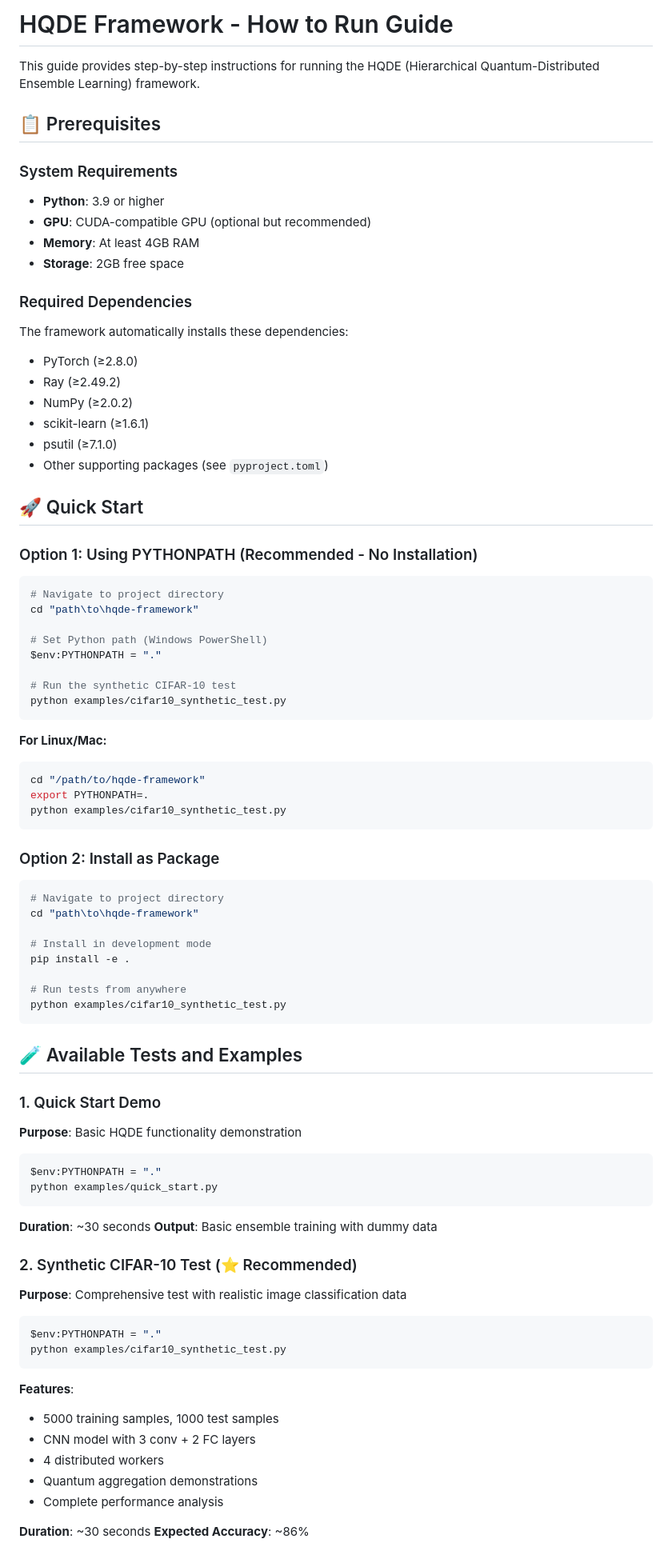
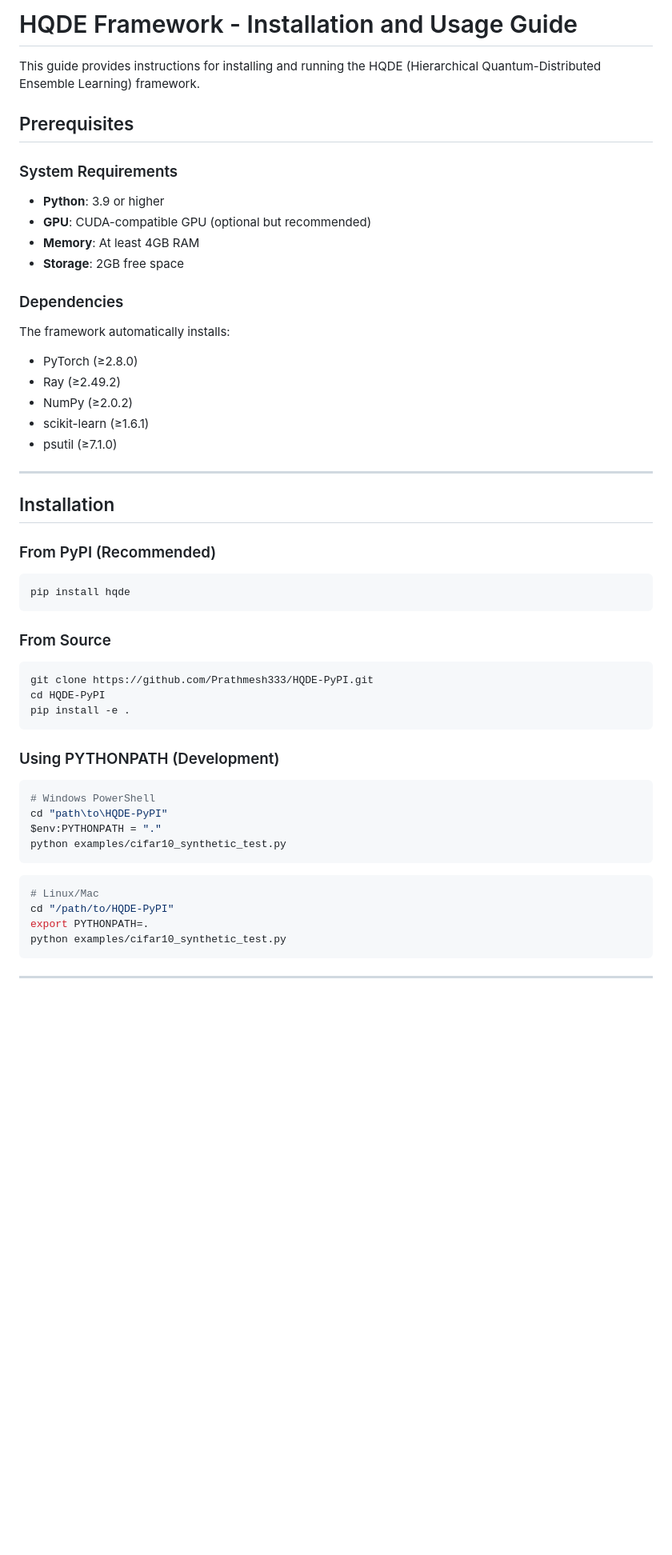
Before and after one commit to Prathmesh333/HQDE-PyPI, a Markdown page: HOW_TO_RUN.md, the part around one of its changes. Shown at 80% size. Drawn GitHub-style; blank space fills up the shorter version.

````diff
--- a/HOW_TO_RUN.md
+++ b/HOW_TO_RUN.md
@@ -1,8 +1,8 @@
-# HQDE Framework - How to Run Guide
+# HQDE Framework - Installation and Usage Guide
 
-This guide provides step-by-step instructions for running the HQDE (Hierarchical Quantum-Distributed Ensemble Learning) framework.
+This guide provides instructions for installing and running the HQDE (Hierarchical Quantum-Distributed Ensemble Learning) framework.
 
-## 📋 Prerequisites
+## Prerequisites
 
 ### System Requirements
 - **Python**: 3.9 or higher
@@ -10,74 +10,44 @@ This guide provides step-by-step instructions for running the HQDE (Hierarchical
 - **Memory**: At least 4GB RAM
 - **Storage**: 2GB free space
 
-### Required Dependencies
-The framework automatically installs these dependencies:
+### Dependencies
+The framework automatically installs:
 - PyTorch (≥2.8.0)
 - Ray (≥2.49.2)
 - NumPy (≥2.0.2)
 - scikit-learn (≥1.6.1)
 - psutil (≥7.1.0)
-- Other supporting packages (see `pyproject.toml`)
 
-## 🚀 Quick Start
+---
 
-### Option 1: Using PYTHONPATH (Recommended - No Installation)
+## Installation
 
+### From PyPI (Recommended)
+```bash
+pip install hqde
+```
+
+### From Source
+```bash
+git clone https://github.com/Prathmesh333/HQDE-PyPI.git
+cd HQDE-PyPI
+pip install -e .
+```
+
+### Using PYTHONPATH (Development)
 ```powershell
-# Navigate to project directory
-cd "path\to\hqde-framework"
-
-# Set Python path (Windows PowerShell)
+# Windows PowerShell
+cd "path\to\HQDE-PyPI"
 $env:PYTHONPATH = "."
-
-# Run the synthetic CIFAR-10 test
 python examples/cifar10_synthetic_test.py
 ```
 
-**For Linux/Mac:**
 ```bash
-cd "/path/to/hqde-framework"
+# Linux/Mac
+cd "/path/to/HQDE-PyPI"
 export PYTHONPATH=.
 python examples/cifar10_synthetic_test.py
 ```
 
-### Option 2: Install as Package
+---
 
-```powershell
-# Navigate to project directory
-cd "path\to\hqde-framework"
-
-# Install in development mode
-pip install -e .
-
-# Run tests from anywhere
-python examples/cifar10_synthetic_test.py
-```
-
-## 🧪 Available Tests and Examples
-
-### 1. Quick Start Demo
-**Purpose**: Basic HQDE functionality demonstration
-```powershell
-$env:PYTHONPATH = "."
-python examples/quick_start.py
-```
-**Duration**: ~30 seconds
-**Output**: Basic ensemble training with dummy data
-
-### 2. Synthetic CIFAR-10 Test (⭐ Recommended)
-**Purpose**: Comprehensive test with realistic image classification data
-```powershell
-$env:PYTHONPATH = "."
-python examples/cifar10_synthetic_test.py
-```
-**Features**:
-- 5000 training samples, 1000 test samples
-- CNN model with 3 conv + 2 FC layers
-- 4 distributed workers
-- Quantum aggregation demonstrations
-- Complete performance analysis
-
-**Duration**: ~30 seconds
-**Expected Accuracy**: ~86%
-
````
Also changed, not shown: other parts of HOW_TO_RUN.md (+112 -219 lines).
